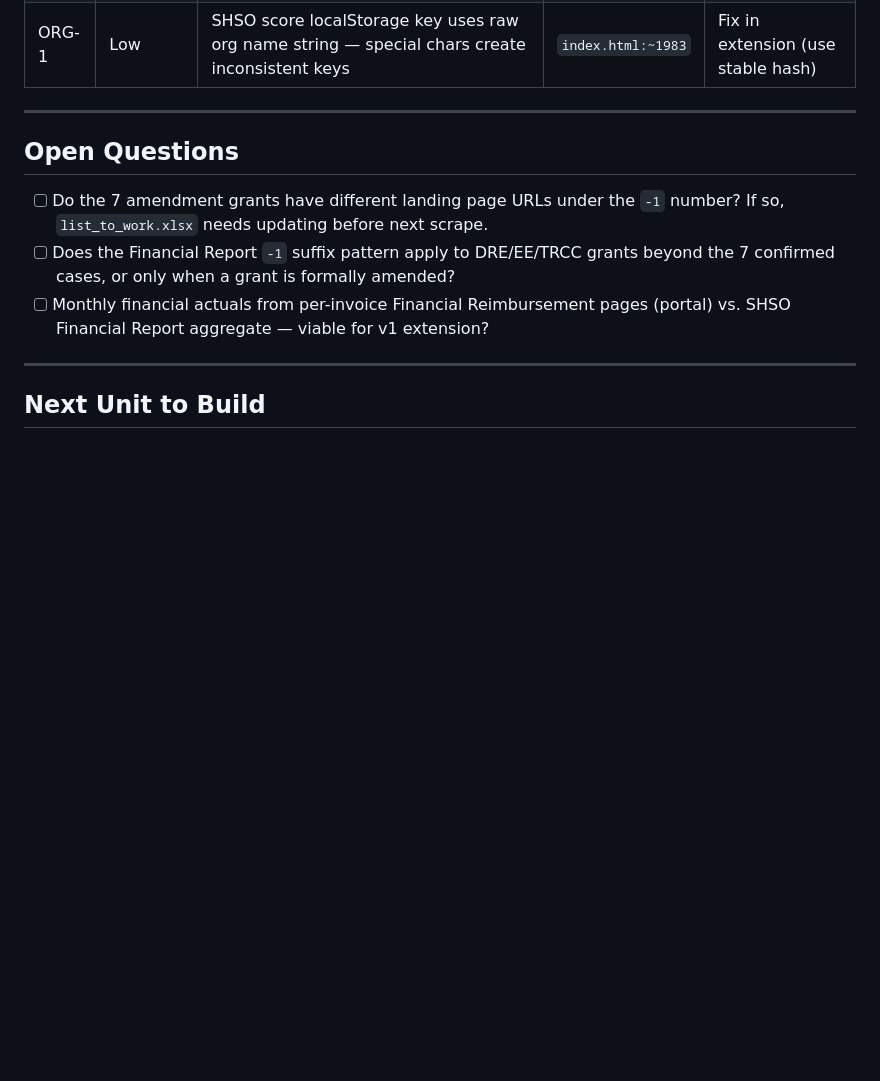
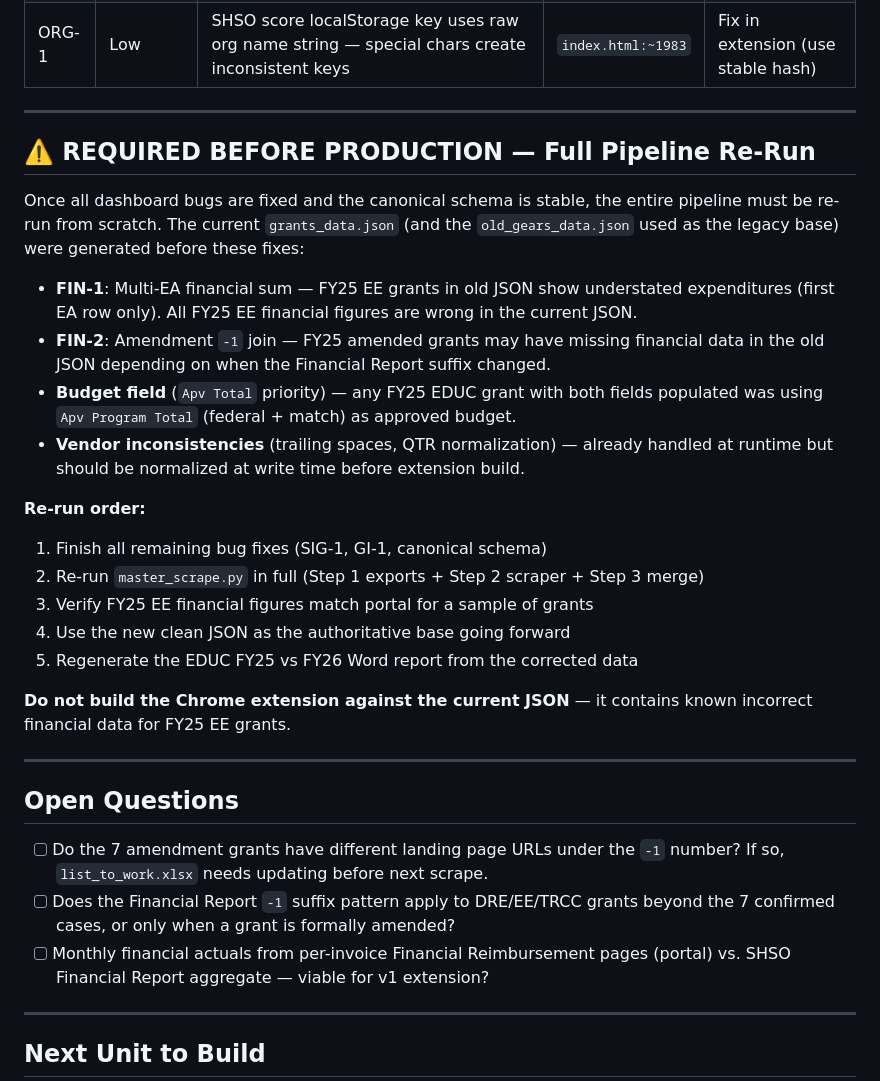
Before and after one commit to jvignatti/GGM, a Markdown page: context/progress-tracker.md, the part around the change. Rendered like a GitHub page; blank space fills up the shorter version.

Commit message:
Add mandatory full pipeline re-run note before production
Documents that the current grants_data.json contains known incorrect data
from bugs fixed in this session (FIN-1 multi-EA sum, FIN-2 amendment join,
budget field priority). All FY25 EE financial figures are understated.
Full re-run required once all fixes are stable before building the extension
or regenerating any reports.

Co-Authored-By: Claude Sonnet 4.6 <noreply@anthropic.com>

```diff
--- a/context/progress-tracker.md
+++ b/context/progress-tracker.md
@@ -74,6 +74,34 @@ fixed. Foundation documentation is complete. Chrome extension has not been start
 
 ---
 
+## ⚠️ REQUIRED BEFORE PRODUCTION — Full Pipeline Re-Run
+
+Once all dashboard bugs are fixed and the canonical schema is stable, the entire
+pipeline must be re-run from scratch. The current `grants_data.json` (and the
+`old_gears_data.json` used as the legacy base) were generated before these fixes:
+
+- **FIN-1**: Multi-EA financial sum — FY25 EE grants in old JSON show understated
+  expenditures (first EA row only). All FY25 EE financial figures are wrong in the
+  current JSON.
+- **FIN-2**: Amendment `-1` join — FY25 amended grants may have missing financial
+  data in the old JSON depending on when the Financial Report suffix changed.
+- **Budget field** (`Apv Total` priority) — any FY25 EDUC grant with both fields
+  populated was using `Apv Program Total` (federal + match) as approved budget.
+- **Vendor inconsistencies** (trailing spaces, QTR normalization) — already handled
+  at runtime but should be normalized at write time before extension build.
+
+**Re-run order:**
+1. Finish all remaining bug fixes (SIG-1, GI-1, canonical schema)
+2. Re-run `master_scrape.py` in full (Step 1 exports + Step 2 scraper + Step 3 merge)
+3. Verify FY25 EE financial figures match portal for a sample of grants
+4. Use the new clean JSON as the authoritative base going forward
+5. Regenerate the EDUC FY25 vs FY26 Word report from the corrected data
+
+**Do not build the Chrome extension against the current JSON** — it contains known
+incorrect financial data for FY25 EE grants.
+
+---
+
 ## Open Questions
 
 - [ ] Do the 7 amendment grants have different landing page URLs under the `-1`
```
